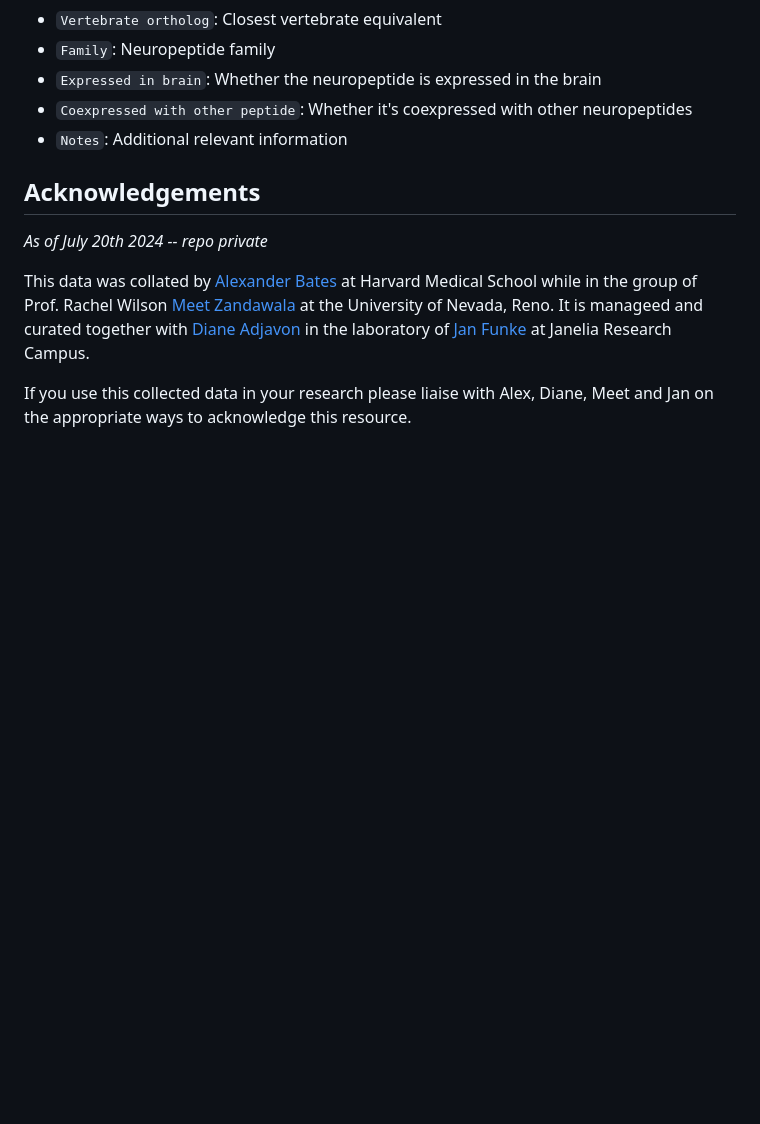
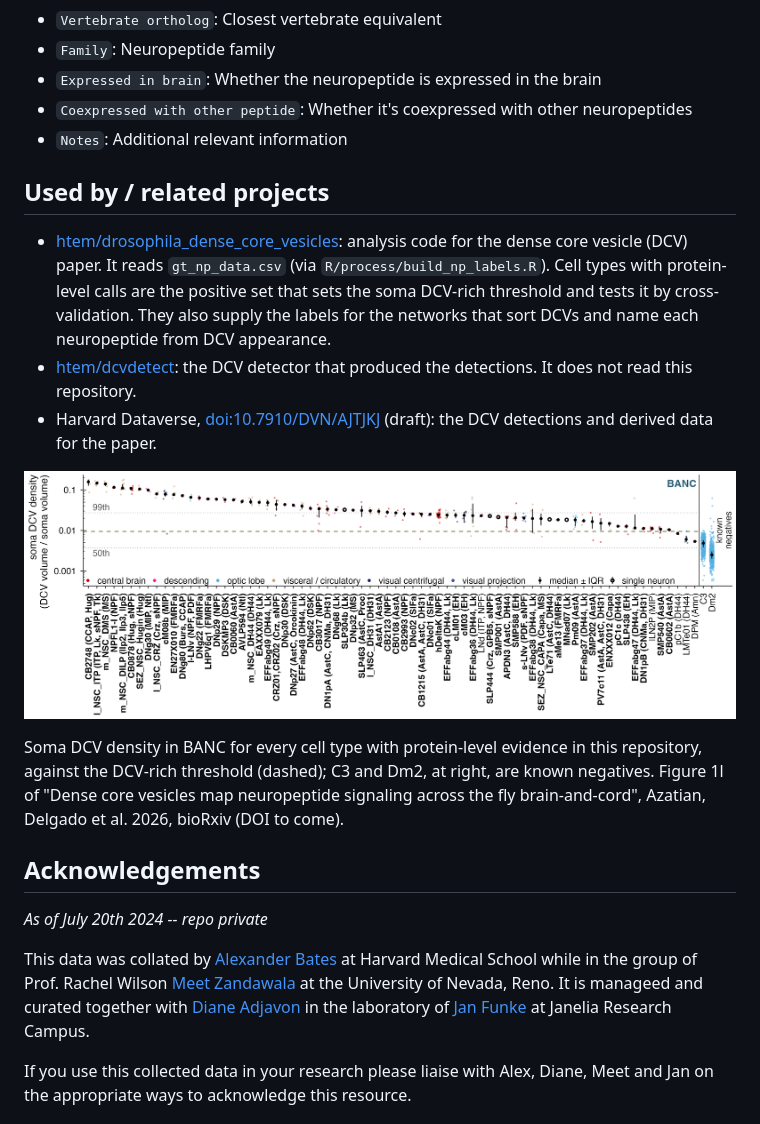
Before and after one commit to flyconnectome/drosophila_neuropeptides, a Markdown page: README.md, the part around the change. GitHub-like rendering; pictures changed too: inst/images/dcv_fig1l_known_nps_banc.png (added); blank space fills up the shorter version.

Commit message:
README: add "Used by / related projects" (DCV analysis, dcvdetect, Dataverse deposit) with DCV paper Figure 1l
Figure 1l is soma_dcv_known_peptides_banc_main.png from the DCV repo (figures/figure_1/links/).

Claude-Session: https://claude.ai/code/session_012B5AWAmxTanddzYUktsfB6

```diff
--- a/README.md
+++ b/README.md
@@ -242,6 +242,23 @@ The `zandawala_2024/neuropeptide_meta.csv` file contains detailed meta informati
 - `Coexpressed with other peptide`: Whether it's coexpressed with other neuropeptides
 - `Notes`: Additional relevant information
 
+## Used by / related projects
+
+- [htem/drosophila_dense_core_vesicles](https://github.com/htem/drosophila_dense_core_vesicles): analysis code for the
+  dense core vesicle (DCV) paper. It reads `gt_np_data.csv` (via `R/process/build_np_labels.R`). Cell types with
+  protein-level calls are the positive set that sets the soma DCV-rich threshold and tests it by cross-validation.
+  They also supply the labels for the networks that sort DCVs and name each neuropeptide from DCV appearance.
+- [htem/dcvdetect](https://github.com/htem/dcvdetect): the DCV detector that produced the detections. It does not
+  read this repository.
+- Harvard Dataverse, [doi:10.7910/DVN/AJTJKJ](https://doi.org/10.7910/DVN/AJTJKJ) (draft): the DCV detections and
+  derived data for the paper.
+
+![dcv_fig1l_known_nps_banc](inst/images/dcv_fig1l_known_nps_banc.png)
+
+Soma DCV density in BANC for every cell type with protein-level evidence in this repository, against the DCV-rich
+threshold (dashed); C3 and Dm2, at right, are known negatives. Figure 1l of "Dense core vesicles map neuropeptide
+signaling across the fly brain-and-cord", Azatian, Delgado et al. 2026, bioRxiv (DOI to come).
+
 ## Acknowledgements
 
 *As of July 20th 2024 -- repo private*
```
